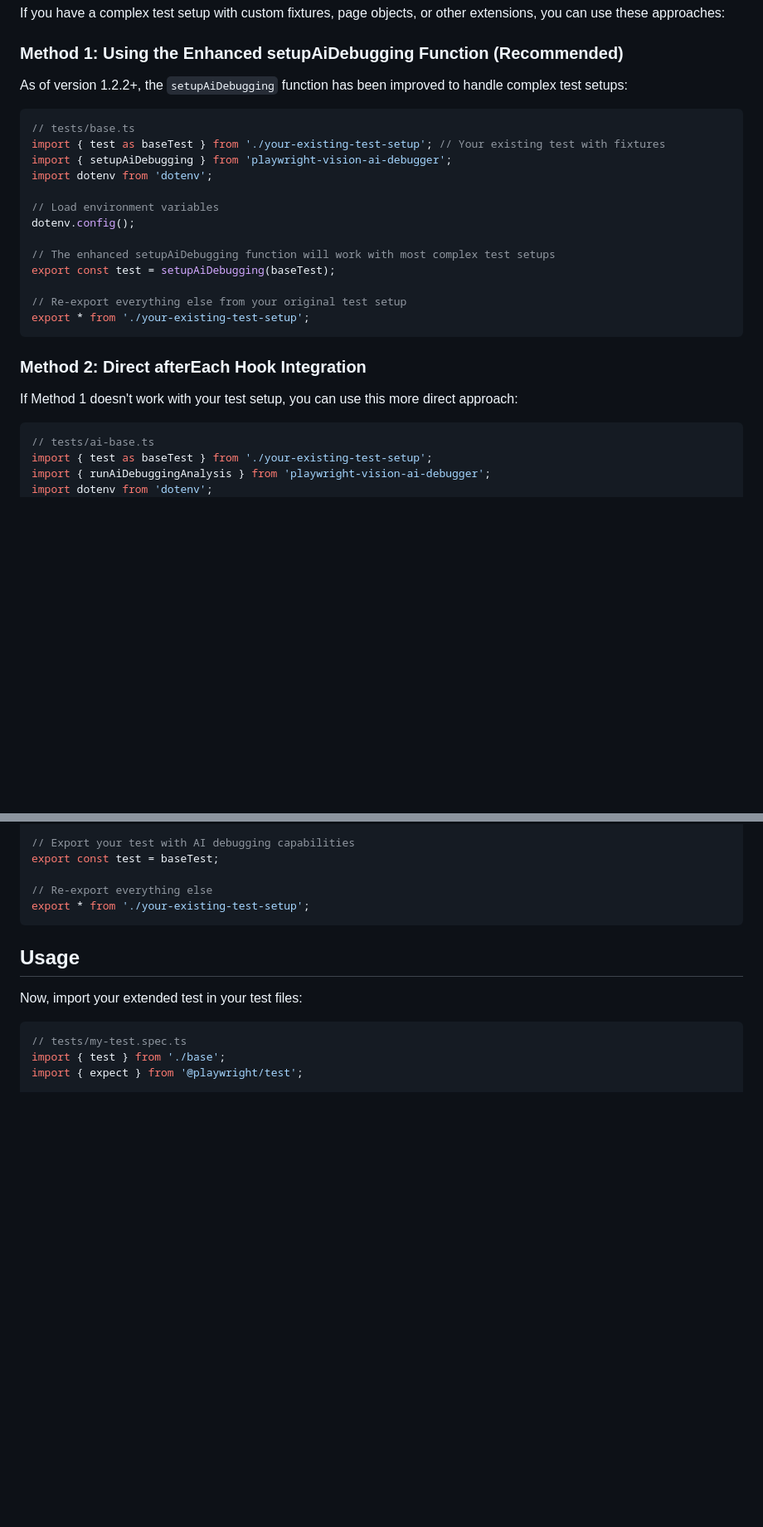
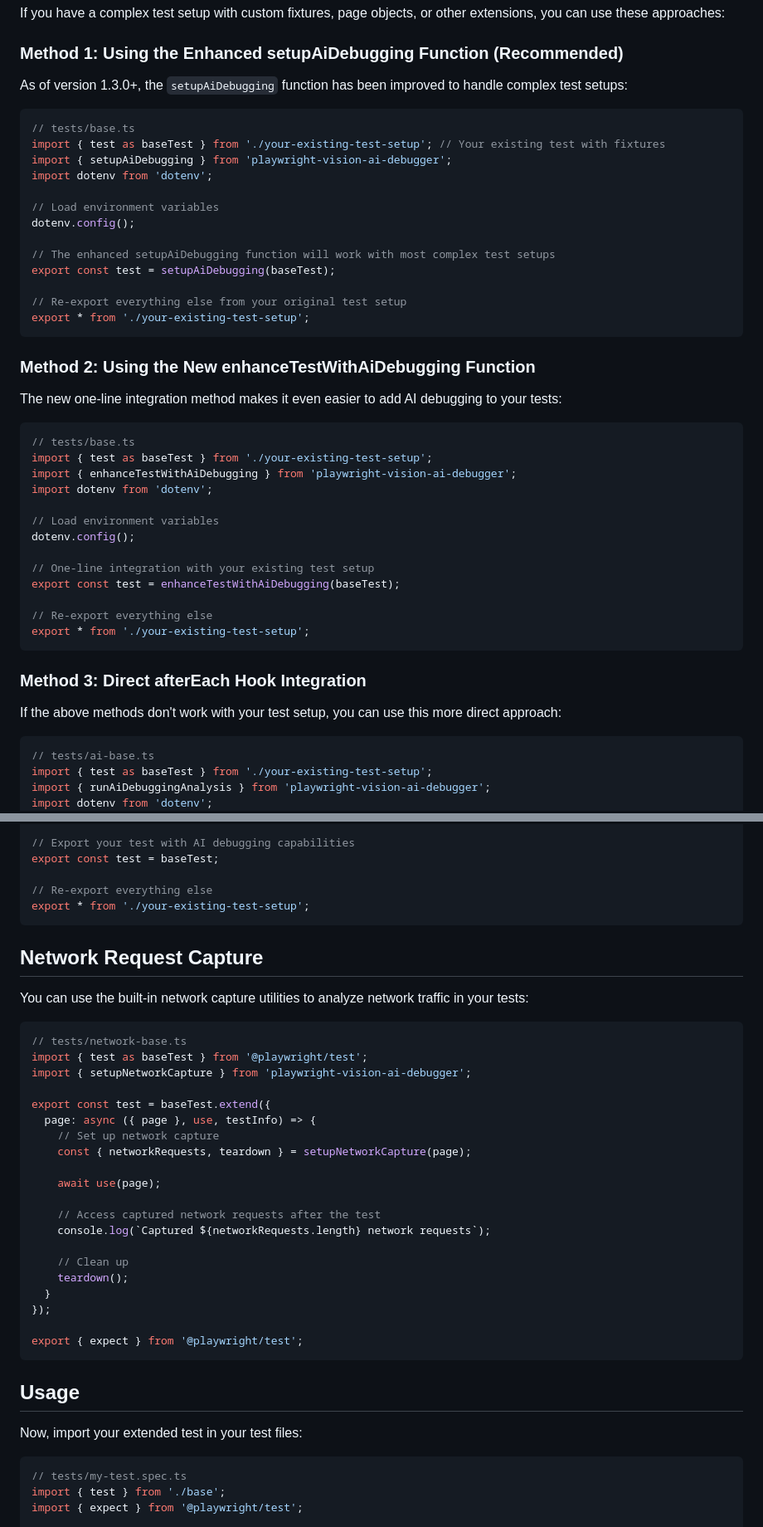
Before and after one commit to nikolarss0n/PlaywrightVisionAI, a Markdown page: README.md, 2 parts joined by grey strips. Shown at 83% size. Rendered like a GitHub page; blank space fills up the shorter version.

````diff
--- a/README.md
+++ b/README.md
@@ -132,7 +136,7 @@ If you have a complex test setup with custom fixtures, page objects, or other ex
 
 ### Method 1: Using the Enhanced setupAiDebugging Function (Recommended)
 
-As of version 1.2.2+, the `setupAiDebugging` function has been improved to handle complex test setups:
+As of version 1.3.0+, the `setupAiDebugging` function has been improved to handle complex test setups:
 
 ```typescript
 // tests/base.ts
@@ -150,9 +154,29 @@ export const test = setupAiDebugging(baseTest);
 export * from './your-existing-test-setup';
 ```
 
-### Method 2: Direct afterEach Hook Integration
+### Method 2: Using the New enhanceTestWithAiDebugging Function
 
-If Method 1 doesn't work with your test setup, you can use this more direct approach:
+The new one-line integration method makes it even easier to add AI debugging to your tests:
+
+```typescript
+// tests/base.ts
+import { test as baseTest } from './your-existing-test-setup';
+import { enhanceTestWithAiDebugging } from 'playwright-vision-ai-debugger';
+import dotenv from 'dotenv';
+
+// Load environment variables
+dotenv.config();
+
+// One-line integration with your existing test setup
+export const test = enhanceTestWithAiDebugging(baseTest);
+
+// Re-export everything else
+export * from './your-existing-test-setup';
+```
+
+### Method 3: Direct afterEach Hook Integration
+
+If the above methods don't work with your test setup, you can use this more direct approach:
 
 ```typescript
 // tests/ai-base.ts
@@ -189,6 +213,33 @@ export const test = baseTest;
 
 // Re-export everything else
 export * from './your-existing-test-setup';
+```
+
+## Network Request Capture
+
+You can use the built-in network capture utilities to analyze network traffic in your tests:
+
+```typescript
+// tests/network-base.ts
+import { test as baseTest } from '@playwright/test';
+import { setupNetworkCapture } from 'playwright-vision-ai-debugger';
+
+export const test = baseTest.extend({
+  page: async ({ page }, use, testInfo) => {
+    // Set up network capture
+    const { networkRequests, teardown } = setupNetworkCapture(page);
+
+    await use(page);
+
+    // Access captured network requests after the test
+    console.log(`Captured ${networkRequests.length} network requests`);
+
+    // Clean up
+    teardown();
+  }
+});
+
+export { expect } from '@playwright/test';
 ```
 
 ## Usage
````
Also changed, not shown: other parts of README.md (+40 -4 lines).
